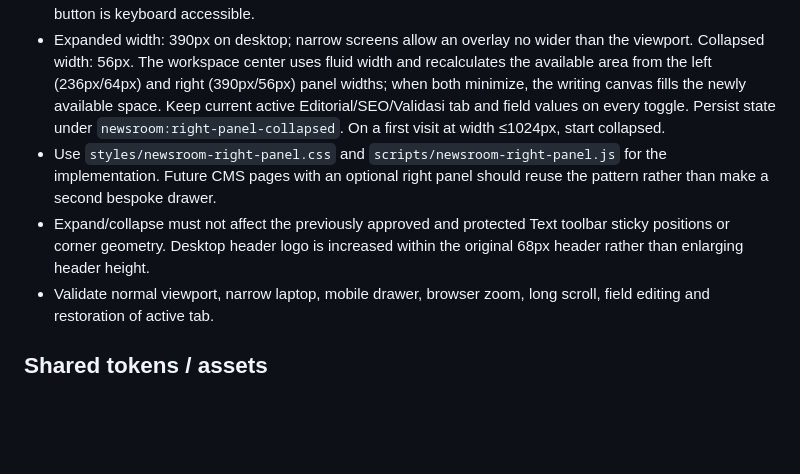
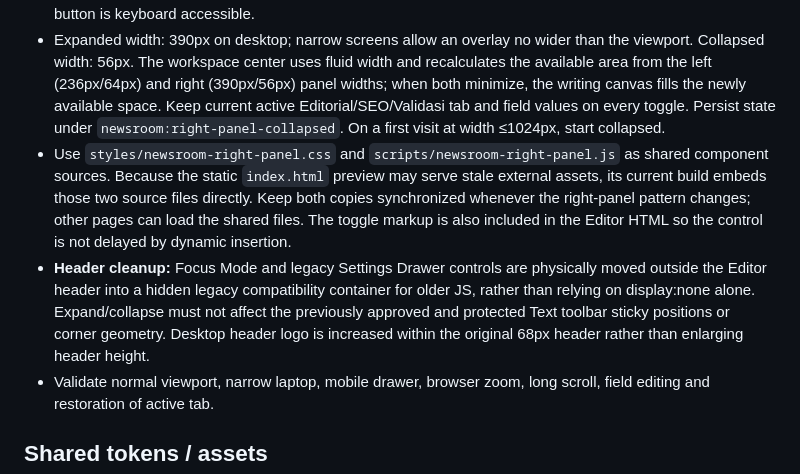
Before and after one commit to aviyansah-kly/newsroom, a Markdown page: docs/SHARED-HEADER-SIDEBAR-DESIGN-SYSTEM.md, the part around the change. Rendered like a GitHub page; blank space fills up the shorter version.

Commit message:
Clarify self-contained editor preview and reliable right-panel behavior

```diff
--- a/docs/SHARED-HEADER-SIDEBAR-DESIGN-SYSTEM.md
+++ b/docs/SHARED-HEADER-SIDEBAR-DESIGN-SYSTEM.md
@@ -11,8 +11,8 @@
 - Article Settings owns its own toggle at the upper-left of the right panel. When minimized, the panel stays as a 56px-wide icon rail; never move the toggle into the global header or hide it entirely.
 - The single rail toggle **replaces** both header Focus Mode and header Settings Drawer controls. Both legacy header controls remain visually hidden for old JavaScript compatibility. Collapsing the panel gives more width to the writing area without hiding the editor header, left navigation or autosave. In collapsed state a readable vertical **Article Settings** label sits beneath the icon; the entire rail is a pointer target, while the icon button is keyboard accessible.
 - Expanded width: 390px on desktop; narrow screens allow an overlay no wider than the viewport. Collapsed width: 56px. The workspace center uses fluid width and recalculates the available area from the left (236px/64px) and right (390px/56px) panel widths; when both minimize, the writing canvas fills the newly available space. Keep current active Editorial/SEO/Validasi tab and field values on every toggle. Persist state under `newsroom:right-panel-collapsed`. On a first visit at width ≤1024px, start collapsed.
-- Use `styles/newsroom-right-panel.css` and `scripts/newsroom-right-panel.js` for the implementation. Future CMS pages with an optional right panel should reuse the pattern rather than make a second bespoke drawer.
-- Expand/collapse must not affect the previously approved and protected Text toolbar sticky positions or corner geometry. Desktop header logo is increased within the original 68px header rather than enlarging header height.
+- Use `styles/newsroom-right-panel.css` and `scripts/newsroom-right-panel.js` as shared component sources. Because the static `index.html` preview may serve stale external assets, its current build embeds those two source files directly. Keep both copies synchronized whenever the right-panel pattern changes; other pages can load the shared files. The toggle markup is also included in the Editor HTML so the control is not delayed by dynamic insertion.
+- **Header cleanup:** Focus Mode and legacy Settings Drawer controls are physically moved outside the Editor header into a hidden legacy compatibility container for older JS, rather than relying on display:none alone. Expand/collapse must not affect the previously approved and protected Text toolbar sticky positions or corner geometry. Desktop header logo is increased within the original 68px header rather than enlarging header height.
 - Validate normal viewport, narrow laptop, mobile drawer, browser zoom, long scroll, field editing and restoration of active tab.
 
 ## Shared tokens / assets
```
